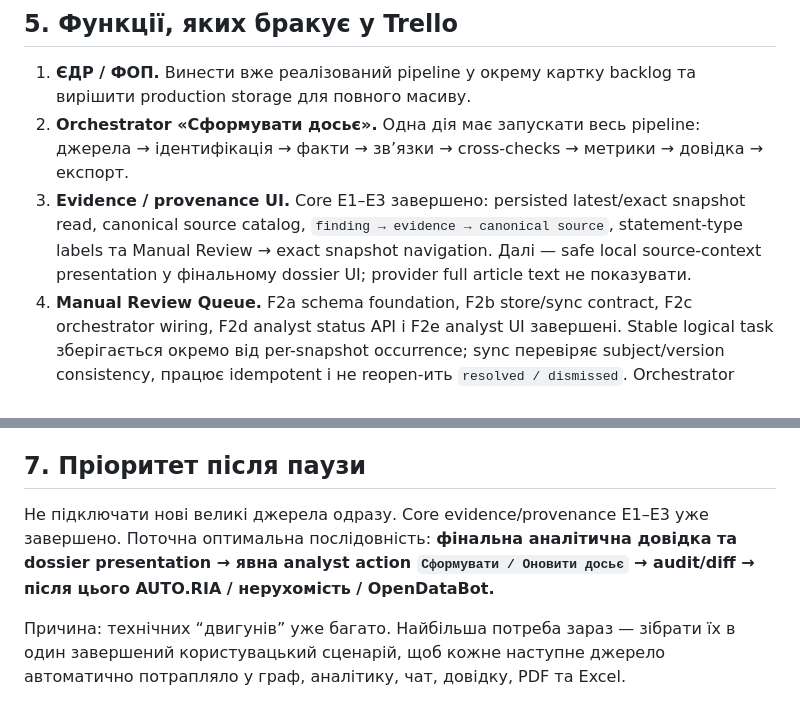
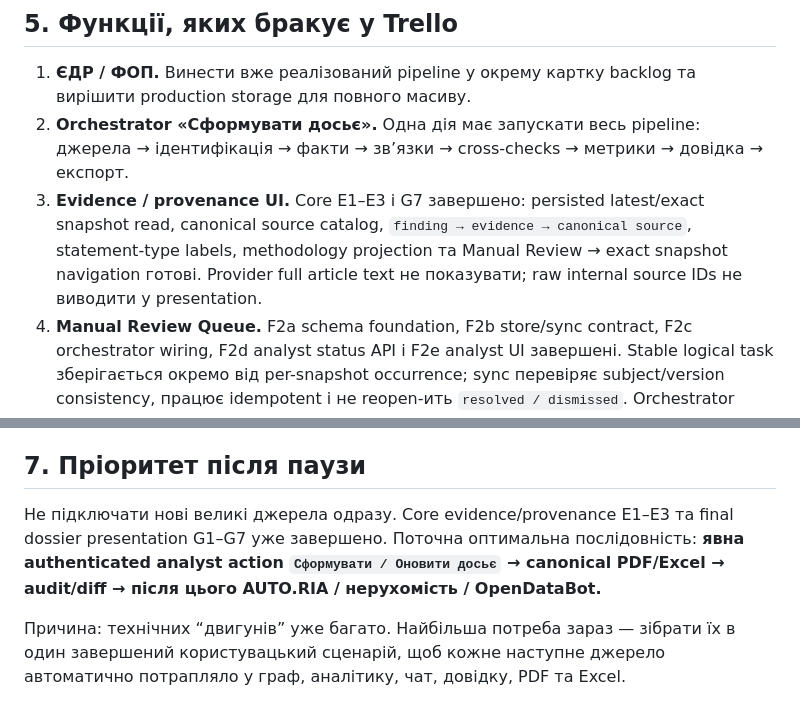
Before and after one commit to antonsavchenko17040-ctrl/person-monitor-bot, a Markdown page: docs/person-monitor-product-roadmap.md, 2 parts joined by grey strips. GitHub-like rendering.

```diff
--- a/docs/person-monitor-product-roadmap.md
+++ b/docs/person-monitor-product-roadmap.md
@@ -67,7 +80,7 @@ Person Monitor має бути не просто пошуковим сайтом
 
 1. **ЄДР / ФОП.** Винести вже реалізований pipeline у окрему картку backlog та вирішити production storage для повного масиву.
 2. **Orchestrator «Сформувати досьє».** Одна дія має запускати весь pipeline: джерела → ідентифікація → факти → зв’язки → cross-checks → метрики → довідка → експорт.
-3. **Evidence / provenance UI.** Core E1–E3 завершено: persisted latest/exact snapshot read, canonical source catalog, `finding → evidence → canonical source`, statement-type labels та Manual Review → exact snapshot navigation. Далі — safe local source-context presentation у фінальному dossier UI; provider full article text не показувати.
+3. **Evidence / provenance UI.** Core E1–E3 і G7 завершено: persisted latest/exact snapshot read, canonical source catalog, `finding → evidence → canonical source`, statement-type labels, methodology projection та Manual Review → exact snapshot navigation готові. Provider full article text не показувати; raw internal source IDs не виводити у presentation.
 4. **Manual Review Queue.** F2a schema foundation, F2b store/sync contract, F2c orchestrator wiring, F2d analyst status API і F2e analyst UI завершені. Stable logical task зберігається окремо від per-snapshot occurrence; sync перевіряє subject/version consistency, працює idempotent і не reopen-ить `resolved / dismissed`. Orchestrator запускає queue sync лише після успішного dossier persistence та повертає `partial`, не втрачаючи persisted snapshot, якщо review sync падає. Authenticated `GET /api/manual-review` списує queue, `PATCH /api/manual-review` дозволяє явні analyst transitions `open / resolved / dismissed`, а portal UI підтримує login/session/logout, filters та analyst actions. Probable/ambiguous/conflict кейси мають потрапляти сюди тільки через canonical human-review semantics; media `review_status` не є human queue.
 5. **Версії досьє та audit trail.** `dossier_versions`, canonical payload hash, insert-only store, production orchestrator wiring, live Neon snapshot verification та authenticated latest/exact snapshot read уже реалізовані. Manual Review UI використовує `dossier_versions.id` для exact snapshot navigation. Далі — version history, run/source metadata та порівняння змін між версіями; `report_id` у `report-model-v1` лишається reserved nullable field.
 6. **Моніторинг змін.** Нові декларації, зміни ЄДР, нові релевантні медіаматеріали, зміни зв’язків/активів.
@@ -86,7 +99,7 @@ Person Monitor має бути не просто пошуковим сайтом
 
 ## 7. Пріоритет після паузи
 
-Не підключати нові великі джерела одразу. Core evidence/provenance E1–E3 уже завершено. Поточна оптимальна послідовність: **фінальна аналітична довідка та dossier presentation → явна analyst action `Сформувати / Оновити досьє` → audit/diff → після цього AUTO.RIA / нерухомість / OpenDataBot.**
+Не підключати нові великі джерела одразу. Core evidence/provenance E1–E3 та final dossier presentation G1–G7 уже завершено. Поточна оптимальна послідовність: **явна authenticated analyst action `Сформувати / Оновити досьє` → canonical PDF/Excel → audit/diff → після цього AUTO.RIA / нерухомість / OpenDataBot.**
 
 Причина: технічних “двигунів” уже багато. Найбільша потреба зараз — зібрати їх в один завершений користувацький сценарій, щоб кожне наступне джерело автоматично потрапляло у граф, аналітику, чат, довідку, PDF та Excel.
 
```
Also changed, not shown: other parts of docs/person-monitor-product-roadmap.md (+18 -5 lines), README.md (+16 -6 lines).
